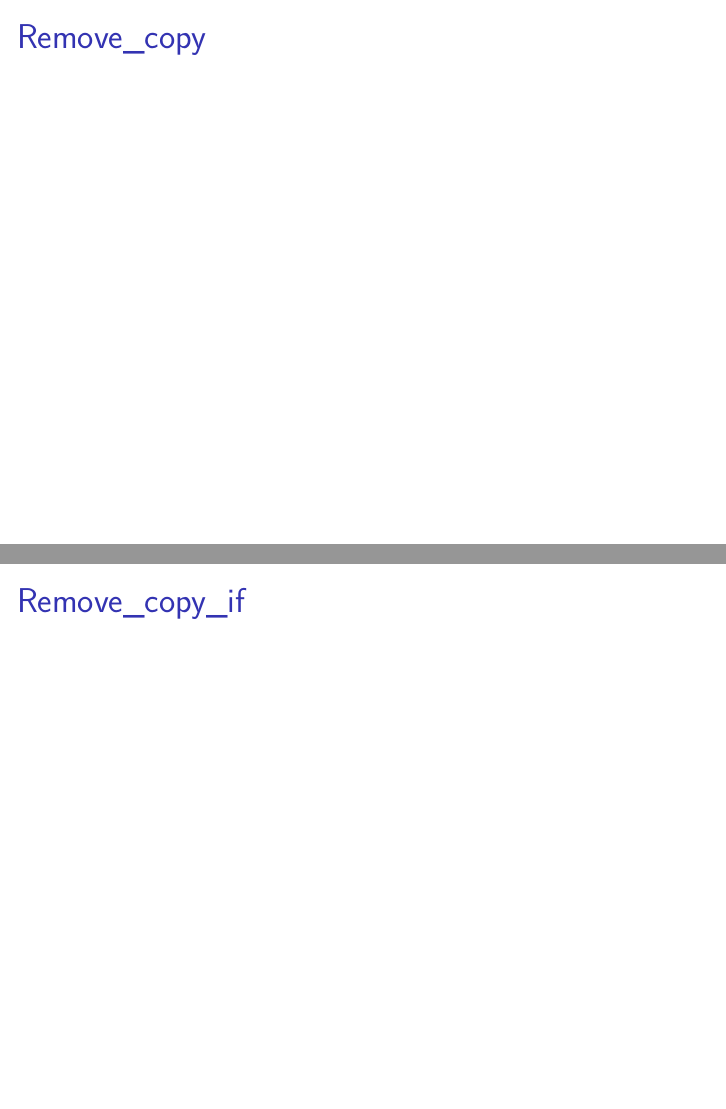
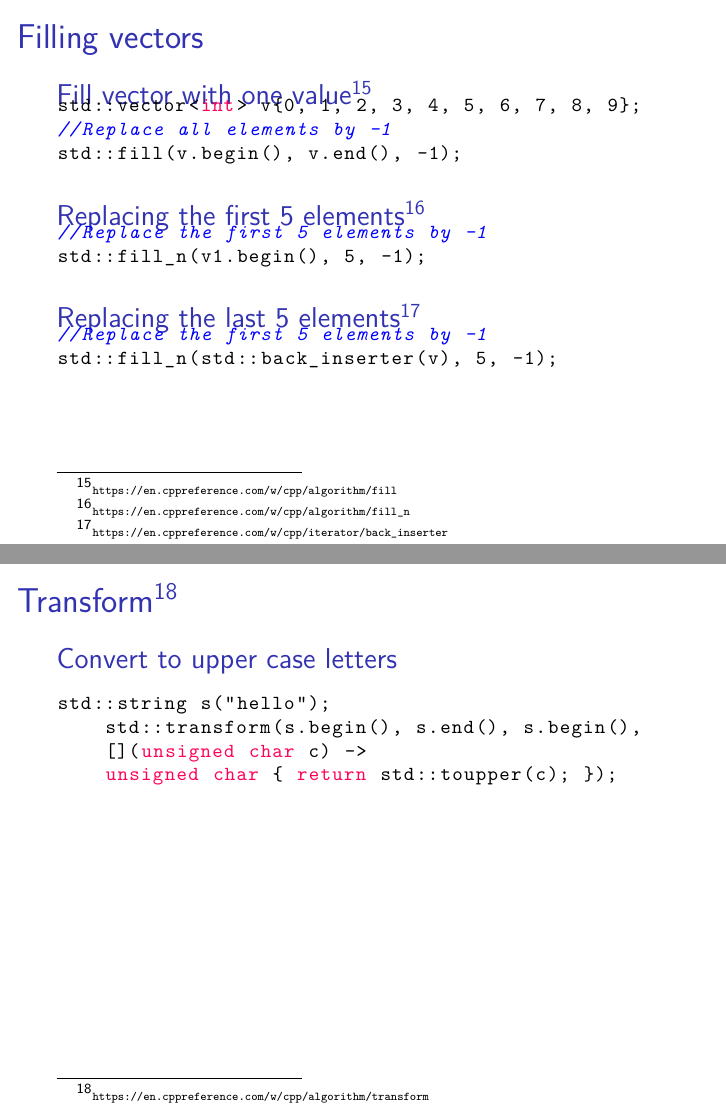
Before and after one commit to diehlpkteaching/ParallelComputationMath, LaTeX slides (lecture3.tex): pages 24 and 25 of 33 before the commit and pages 21 and 22 of 29 after it, joined at a grey line. Compiled offline with XeLaTeX.

Commit message:
Update lecture 3

```diff
--- a/lecture3.tex
+++ b/lecture3.tex
@@ -401,12 +397,43 @@ b.insert(b.end(),a.begin(),a.end());
 
 \end{frame}
 
-\begin{frame}{Remove\_copy}
+\begin{frame}[fragile]{Filling vectors}
+
+\begin{block}{Fill vector with one value\footnote{\tiny\url{https://en.cppreference.com/w/cpp/algorithm/fill}}}
+\vspace{-0.5cm}
+\begin{lstlisting}
+std::vector<int> v{0, 1, 2, 3, 4, 5, 6, 7, 8, 9};
+//Replace all elements by -1
+std::fill(v.begin(), v.end(), -1);
+\end{lstlisting}
+\end{block}
+
+\begin{block}{Replacing the first 5 elements\footnote{\tiny\url{https://en.cppreference.com/w/cpp/algorithm/fill_n}}}
+\vspace{-0.5cm}
+\begin{lstlisting}
+//Replace the first 5 elements by -1
+std::fill_n(v1.begin(), 5, -1);
+\end{lstlisting}
+\end{block}
+
+\begin{block}{Replacing the last 5 elements\footnote{\tiny\url{https://en.cppreference.com/w/cpp/iterator/back_inserter}}}
+\vspace{-0.5cm}
+\begin{lstlisting}
+//Replace the first 5 elements by -1
+std::fill_n(std::back_inserter(v), 5, -1);
+\end{lstlisting}
+\end{block}
 
 \end{frame}
 
-\begin{frame}{Remove\_copy\_if}
 
-\end{frame}
+\begin{frame}[fragile]{Transform\footnote{\tiny\url{https://en.cppreference.com/w/cpp/algorithm/transform}}}
 
-\begin{frame}{Transform}
+\begin{block}{Convert to upper case letters}
+\begin{lstlisting}
+std::string s("hello");
+    std::transform(s.begin(), s.end(), s.begin(),
+    [](unsigned char c) ->
+    unsigned char { return std::toupper(c); });
+\end{lstlisting}
+\end{block}
```
Also changed, not shown: lecture3.tex (71 more changed lines).
